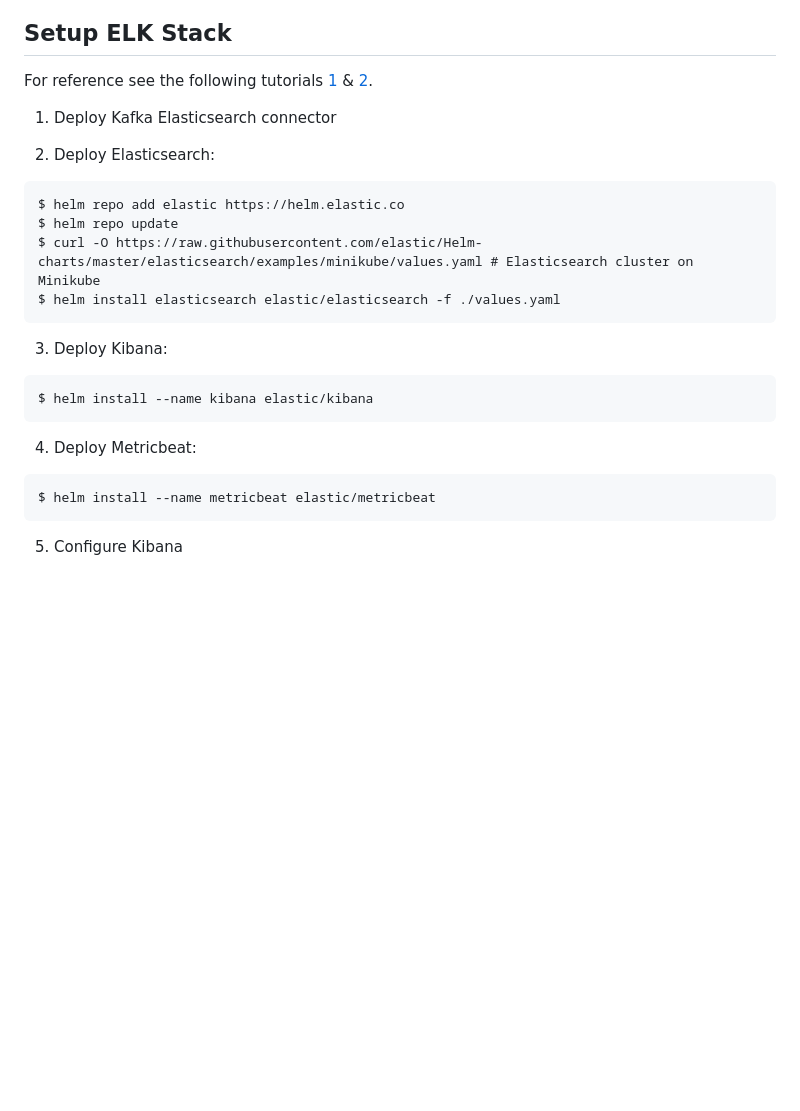
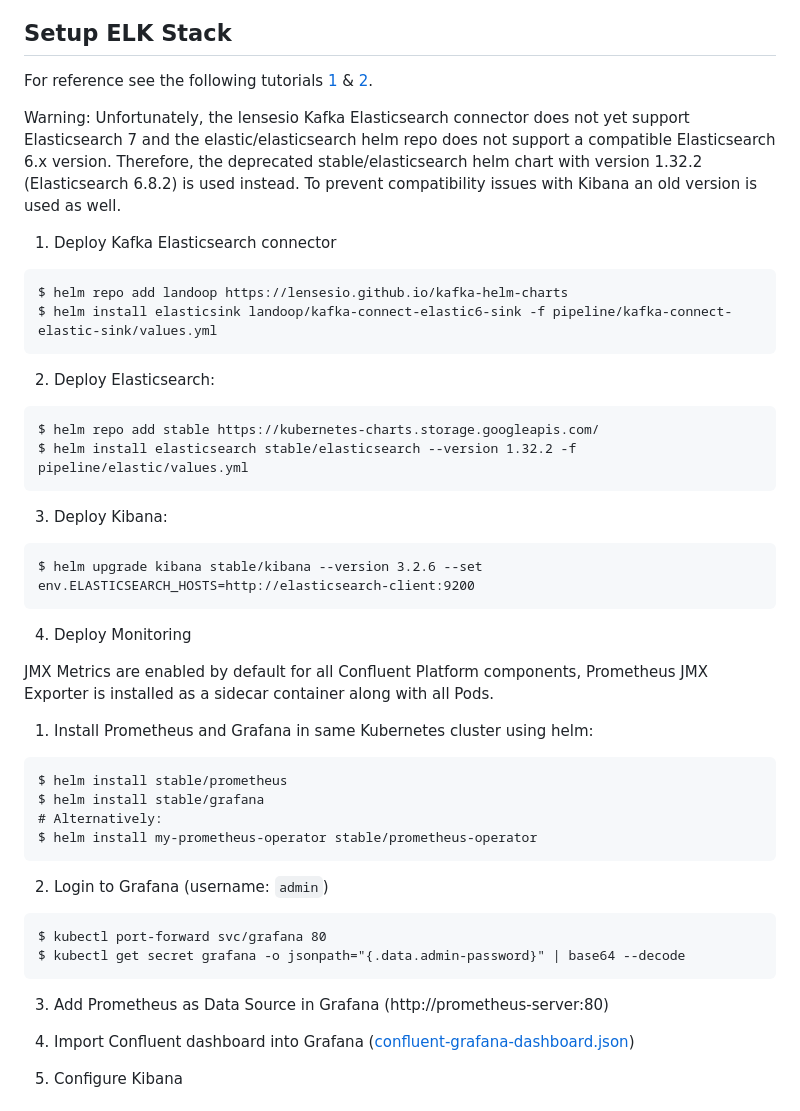
Before and after one commit to peng-data-minimization/fitness-data-pipeline, a Markdown page: pipeline/README.md, the part around the change. GitHub-like rendering; blank space fills up the shorter version.

Commit message:
Add Elastic, Kibana and monitoring tools to pipeline

````diff
--- a/pipeline/README.md
+++ b/pipeline/README.md
@@ -11,25 +11,46 @@ A Kubernetes based fitness data streaming pipeline with the following components
 For reference see the following tutorials [1](https://www.linode.com/docs/kubernetes/how-to-deploy-the-elastic-stack-on-kubernetes/
 ) & [2](https://logz.io/blog/deploying-the-elk-stack-on-kubernetes-with-helm/).
 
+Warning: Unfortunately, the lensesio Kafka Elasticsearch connector does not yet support Elasticsearch 7 and the elastic/elasticsearch helm repo does not support a compatible Elasticsearch 6.x version. Therefore, the deprecated stable/elasticsearch helm chart with version 1.32.2 (Elasticsearch 6.8.2) is used instead. To prevent compatibility issues with Kibana an old version is used as well.
 
 1. Deploy Kafka Elasticsearch connector
+```
+$ helm repo add landoop https://lensesio.github.io/kafka-helm-charts
+$ helm install elasticsink landoop/kafka-connect-elastic6-sink -f pipeline/kafka-connect-elastic-sink/values.yml
+```
 
 2. Deploy Elasticsearch:
 ```
-$ helm repo add elastic https://helm.elastic.co
-$ helm repo update
-$ curl -O https://raw.githubusercontent.com/elastic/Helm-charts/master/elasticsearch/examples/minikube/values.yaml # Elasticsearch cluster on Minikube
-$ helm install elasticsearch elastic/elasticsearch -f ./values.yaml
+$ helm repo add stable https://kubernetes-charts.storage.googleapis.com/
+$ helm install elasticsearch stable/elasticsearch --version 1.32.2 -f pipeline/elastic/values.yml
 ```
 
 3. Deploy Kibana:
 ```
-$ helm install --name kibana elastic/kibana
+$ helm upgrade kibana stable/kibana --version 3.2.6 --set env.ELASTICSEARCH_HOSTS=http://elasticsearch-client:9200
 ```
-4. Deploy Metricbeat:
-```
-$ helm install --name metricbeat elastic/metricbeat
-```
+
+4. Deploy Monitoring
+
+JMX Metrics are enabled by default for all Confluent Platform components, Prometheus JMX Exporter is installed as a sidecar container along with all Pods.
+
+ 1. Install Prometheus and Grafana in same Kubernetes cluster using helm:
+ ```
+ $ helm install stable/prometheus
+ $ helm install stable/grafana
+ # Alternatively:
+ $ helm install my-prometheus-operator stable/prometheus-operator
+ ```
+
+ 2. Login to Grafana (username: `admin`)
+ ```
+ $ kubectl port-forward svc/grafana 80
+ $ kubectl get secret grafana -o jsonpath="{.data.admin-password}" | base64 --decode
+ ```
+
+ 3. Add Prometheus as Data Source in Grafana (http://prometheus-server:80)
+
+ 4. Import Confluent dashboard into Grafana ([confluent-grafana-dashboard.json](monitoring/confluent-grafana-dashboard.json))
 
 5. Configure Kibana
 
````
Also changed, not shown: README.md (+3 -4 lines), pipeline/img/kibana-w-data.png (added), 8 other files.
